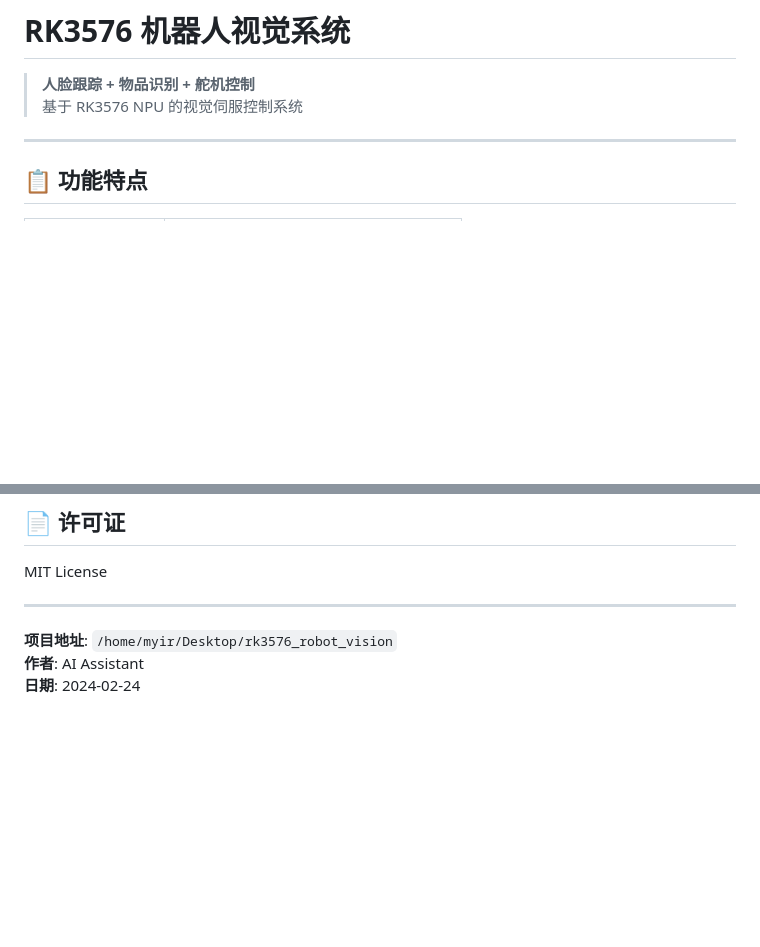
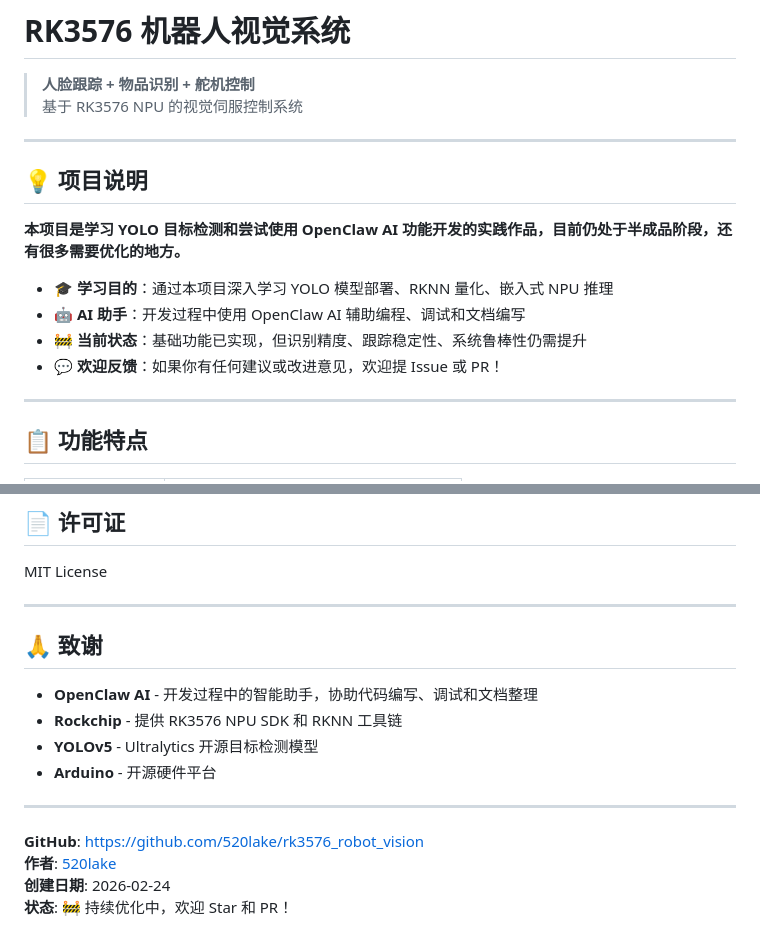
Before and after one commit to 520lake/rk3576_robot_vision, a Markdown page: README.md, 2 parts joined by grey strips. Drawn GitHub-style; blank space fills up the shorter version.

Commit message:
docs: 优化 README，添加项目说明和学习目的

```diff
--- a/README.md
+++ b/README.md
@@ -2,6 +2,17 @@
 
 > **人脸跟踪 + 物品识别 + 舵机控制**
 > 基于 RK3576 NPU 的视觉伺服控制系统
+
+---
+
+## 💡 项目说明
+
+**本项目是学习 YOLO 目标检测和尝试使用 OpenClaw AI 功能开发的实践作品，目前仍处于半成品阶段，还有很多需要优化的地方。**
+
+- 🎓 **学习目的**：通过本项目深入学习 YOLO 模型部署、RKNN 量化、嵌入式 NPU 推理
+- 🤖 **AI 助手**：开发过程中使用 OpenClaw AI 辅助编程、调试和文档编写
+- 🚧 **当前状态**：基础功能已实现，但识别精度、跟踪稳定性、系统鲁棒性仍需提升
+- 💬 **欢迎反馈**：如果你有任何建议或改进意见，欢迎提 Issue 或 PR！
 
 ---
 
@@ -248,6 +259,16 @@ MIT License
 
 ---
 
-**项目地址**: `/home/myir/Desktop/rk3576_robot_vision`
-**作者**: AI Assistant
-**日期**: 2024-02-24
+## 🙏 致谢
+
+- **OpenClaw AI** - 开发过程中的智能助手，协助代码编写、调试和文档整理
+- **Rockchip** - 提供 RK3576 NPU SDK 和 RKNN 工具链
+- **YOLOv5** - Ultralytics 开源目标检测模型
+- **Arduino** - 开源硬件平台
+
+---
+
+**GitHub**: https://github.com/520lake/rk3576_robot_vision
+**作者**: [520lake](https://github.com/520lake)
+**创建日期**: 2026-02-24
+**状态**: 🚧 持续优化中，欢迎 Star 和 PR！
```
